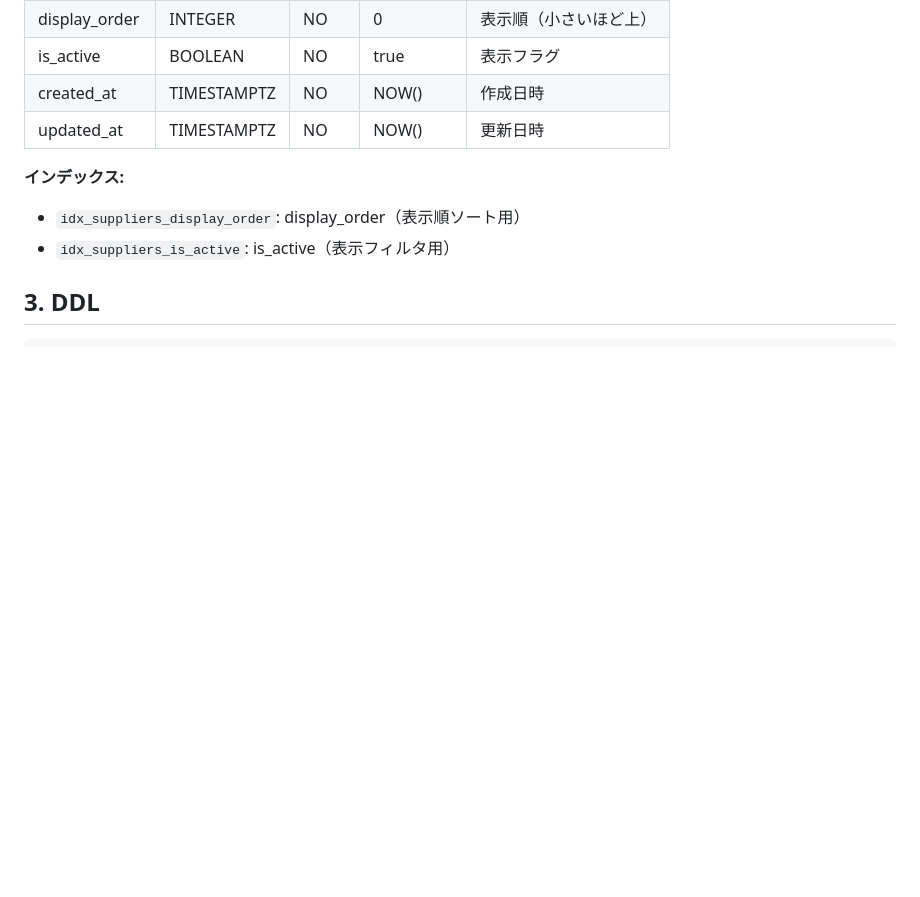
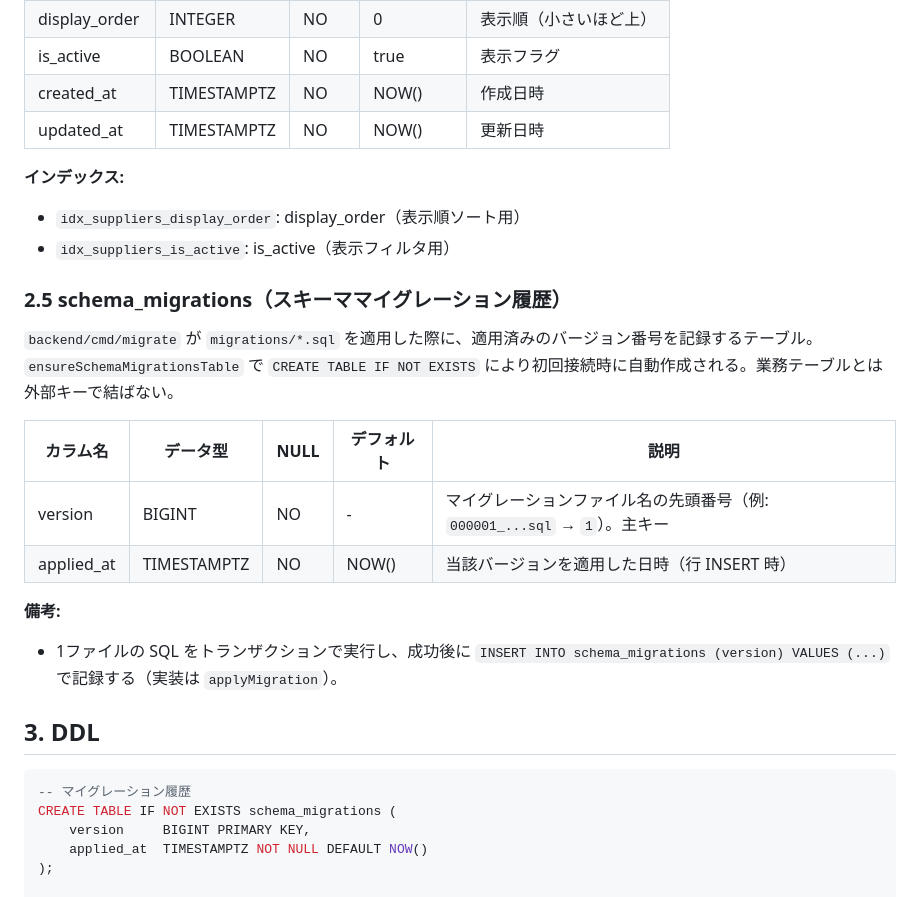
Before and after one commit to cergijame101007/satehits, a Markdown page: docs/table_design.md, the part around one of its changes. Rendered like a GitHub page; blank space fills up the shorter version.

Commit message:
docs: マイグレーション管理に移行したため、ドキュメントにschema_migrationsテーブルを追加

````diff
--- a/docs/table_design.md
+++ b/docs/table_design.md
@@ -166,9 +171,27 @@ erDiagram
 - `idx_suppliers_display_order`: display_order（表示順ソート用）
 - `idx_suppliers_is_active`: is_active（表示フィルタ用）
 
+### 2.5 schema_migrations（スキーママイグレーション履歴）
+
+`backend/cmd/migrate` が `migrations/*.sql` を適用した際に、適用済みのバージョン番号を記録するテーブル。`ensureSchemaMigrationsTable` で `CREATE TABLE IF NOT EXISTS` により初回接続時に自動作成される。業務テーブルとは外部キーで結ばない。
+
+| カラム名 | データ型 | NULL | デフォルト | 説明 |
+|----------|----------|------|------------|------|
+| version | BIGINT | NO | - | マイグレーションファイル名の先頭番号（例: `000001_...sql` → `1`）。主キー |
+| applied_at | TIMESTAMPTZ | NO | NOW() | 当該バージョンを適用した日時（行 INSERT 時） |
+
+**備考:**
+- 1ファイルの SQL をトランザクションで実行し、成功後に `INSERT INTO schema_migrations (version) VALUES (...)` で記録する（実装は `applyMigration`）。
+
 ## 3. DDL
 
 ```sql
+-- マイグレーション履歴
+CREATE TABLE IF NOT EXISTS schema_migrations (
+    version     BIGINT PRIMARY KEY,
+    applied_at  TIMESTAMPTZ NOT NULL DEFAULT NOW()
+);
+
 -- 予約テーブル
 CREATE TABLE IF NOT EXISTS reservations (
     id          SERIAL PRIMARY KEY,
````
Also changed, not shown: other parts of docs/table_design.md (+5 -0 lines).
